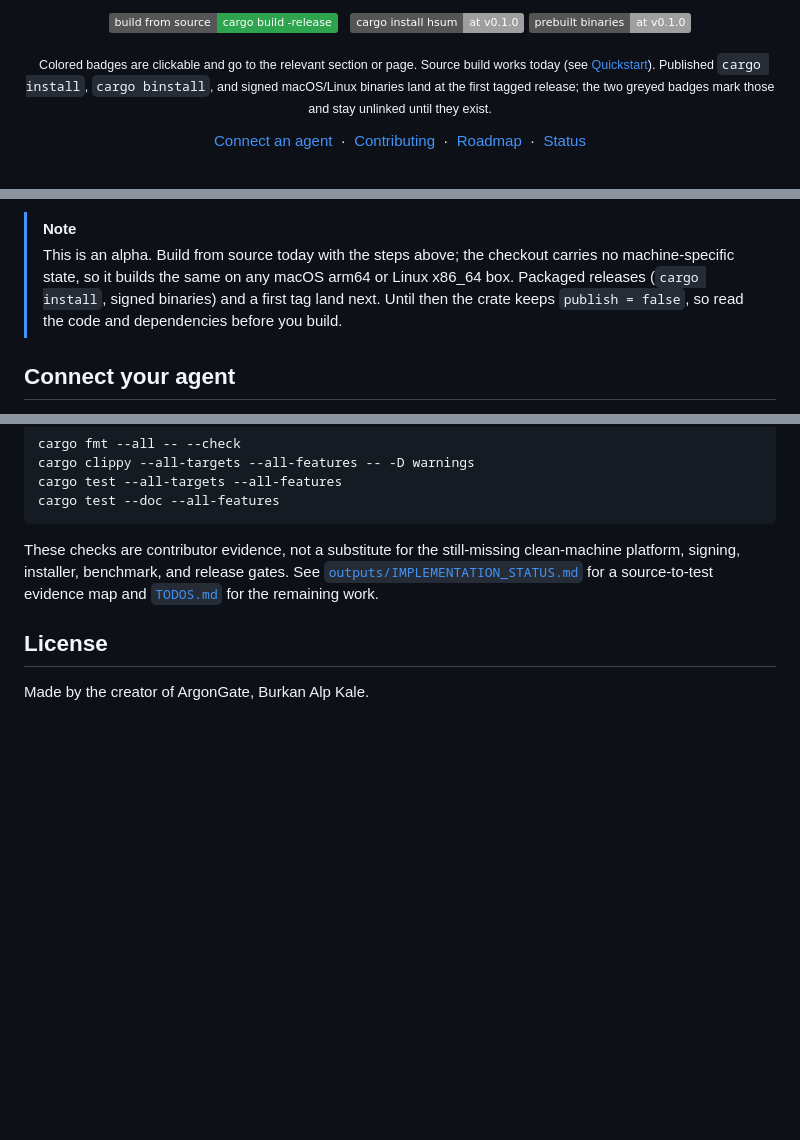
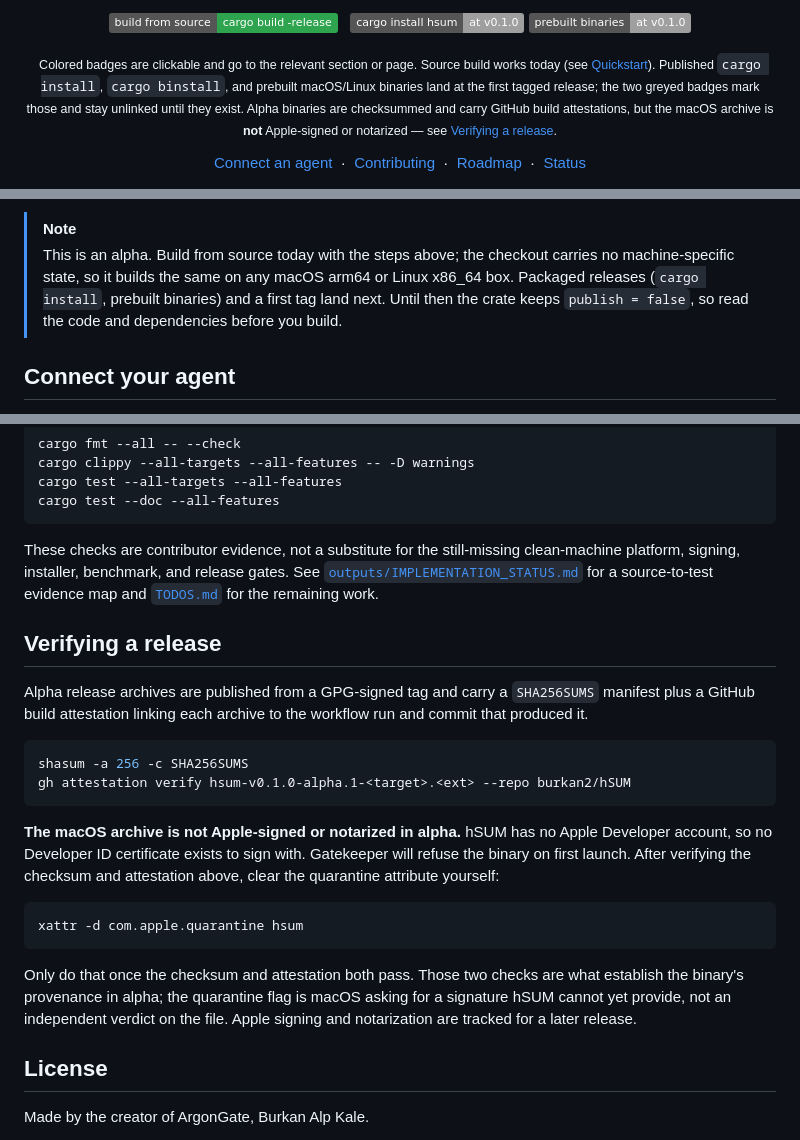
Before and after one commit to burkan2/hSUM, a Markdown page: README.md, 3 parts joined by grey strips. GitHub-like rendering; badges without logos; blank space fills up the shorter version.

````diff
--- a/README.md
+++ b/README.md
@@ -50,8 +50,11 @@
     Colored badges are clickable and go to the relevant section or page.
     Source build works today (see <a href="#quickstart">Quickstart</a>).
     Published <code>cargo install</code>, <code>cargo binstall</code>, and
-    signed macOS/Linux binaries land at the first tagged release; the two
+    prebuilt macOS/Linux binaries land at the first tagged release; the two
     greyed badges mark those and stay unlinked until they exist.
+    Alpha binaries are checksummed and carry GitHub build attestations, but
+    the macOS archive is <b>not</b> Apple-signed or notarized — see
+    <a href="#verifying-a-release">Verifying a release</a>.
   </sub>
 </p>
 
@@ -118,9 +121,9 @@ whatever the file looks like later.
 > [!NOTE]
 > This is an alpha. Build from source today with the steps above; the checkout
 > carries no machine-specific state, so it builds the same on any macOS arm64
-> or Linux x86_64 box. Packaged releases (`cargo install`, signed binaries) and
-> a first tag land next. Until then the crate keeps `publish = false`, so read
-> the code and dependencies before you build.
+> or Linux x86_64 box. Packaged releases (`cargo install`, prebuilt binaries)
+> and a first tag land next. Until then the crate keeps `publish = false`, so
+> read the code and dependencies before you build.
 
 ## Connect your agent
 
@@ -569,6 +572,31 @@ clean-machine platform, signing, installer, benchmark, and release gates. See
 [`outputs/IMPLEMENTATION_STATUS.md`](outputs/IMPLEMENTATION_STATUS.md) for a
 source-to-test evidence map and [`TODOS.md`](TODOS.md) for the remaining work.
 
+## Verifying a release
+
+Alpha release archives are published from a GPG-signed tag and carry a
+`SHA256SUMS` manifest plus a GitHub build attestation linking each archive to
+the workflow run and commit that produced it.
+
+```bash
+shasum -a 256 -c SHA256SUMS
+gh attestation verify hsum-v0.1.0-alpha.1-<target>.<ext> --repo burkan2/hSUM
+```
+
+**The macOS archive is not Apple-signed or notarized in alpha.** hSUM has no
+Apple Developer account, so no Developer ID certificate exists to sign with.
+Gatekeeper will refuse the binary on first launch. After verifying the checksum
+and attestation above, clear the quarantine attribute yourself:
+
+```bash
+xattr -d com.apple.quarantine hsum
+```
+
+Only do that once the checksum and attestation both pass. Those two checks are
+what establish the binary's provenance in alpha; the quarantine flag is macOS
+asking for a signature hSUM cannot yet provide, not an independent verdict on
+the file. Apple signing and notarization are tracked for a later release.
+
 ## License
 
 Made by the creator of ArgonGate, Burkan Alp Kale.
````
Also changed, not shown: docs/RELEASING.md (+37 -19 lines).
